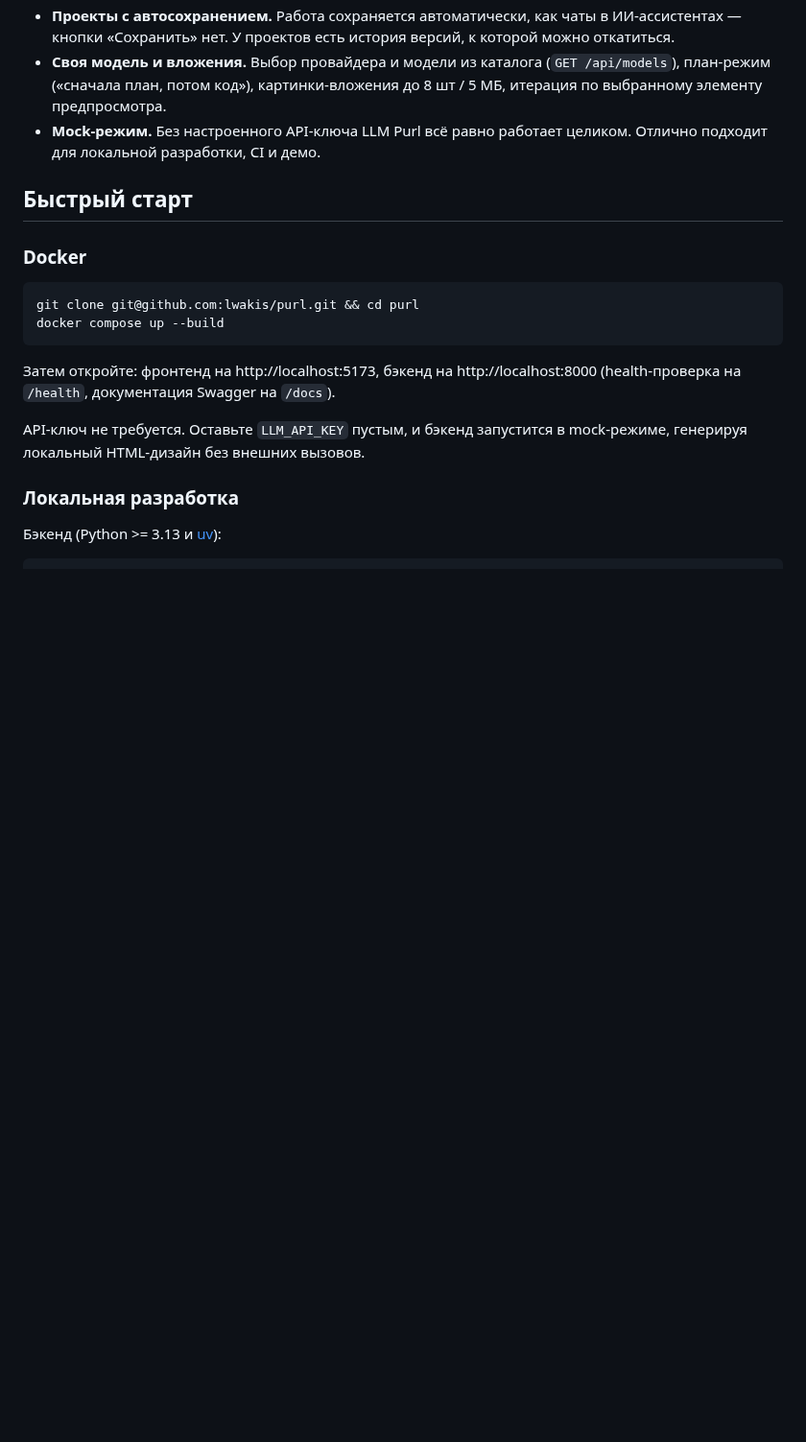
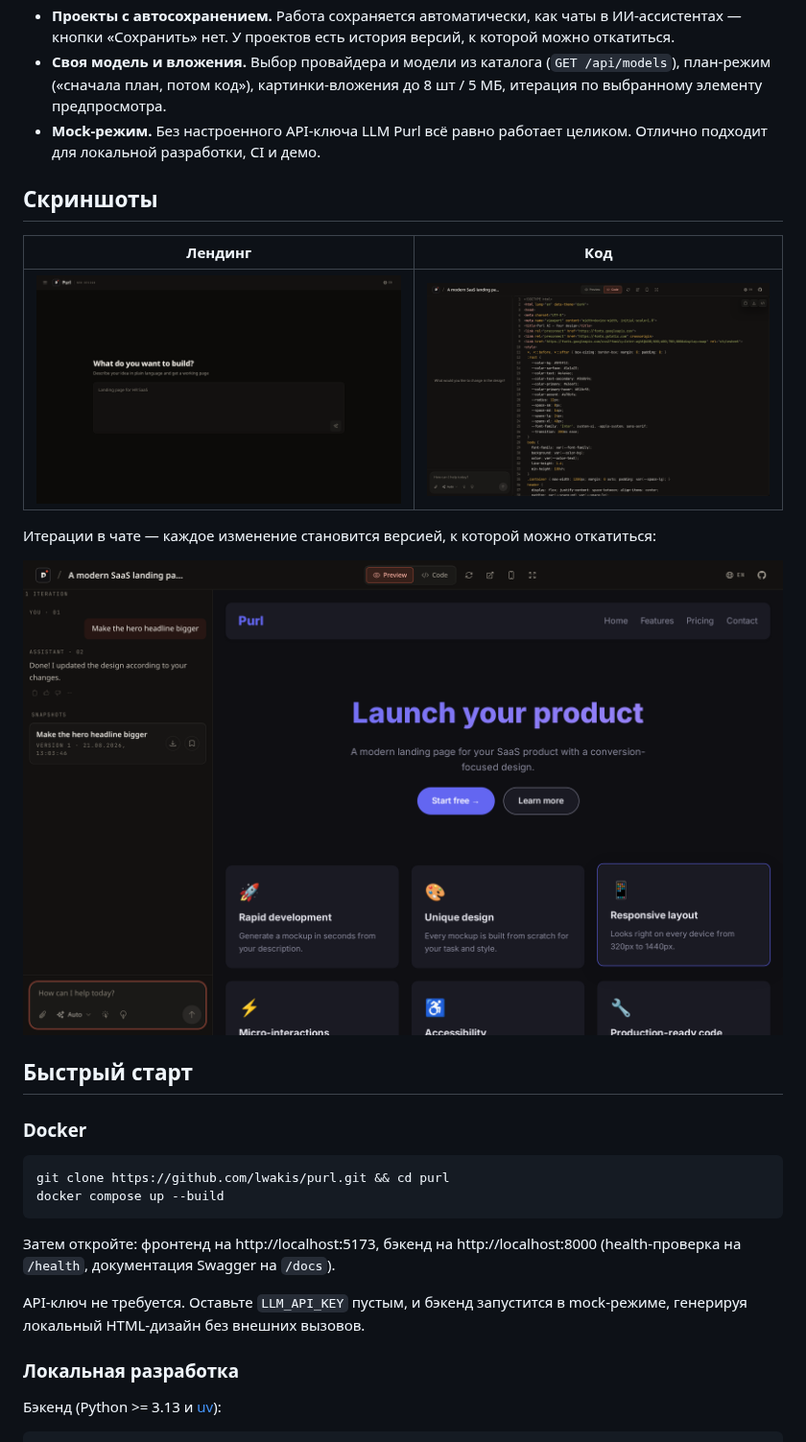
Before and after one commit to lwakis/purl, a Markdown page: README.ru.md, the part around one of its changes. Shown at 96% size. GitHub-like rendering; pictures changed too: docs/screenshots/chat-iteration.png (added), docs/screenshots/landing.png (added), docs/screenshots/workspace-code.png (added); blank space fills up the shorter version.

````diff
--- a/README.ru.md
+++ b/README.ru.md
@@ -25,12 +29,22 @@
 - **Своя модель и вложения.** Выбор провайдера и модели из каталога (`GET /api/models`), план-режим («сначала план, потом код»), картинки-вложения до 8 шт / 5 МБ, итерация по выбранному элементу предпросмотра.
 - **Mock-режим.** Без настроенного API-ключа LLM Purl всё равно работает целиком. Отлично подходит для локальной разработки, CI и демо.
 
+## Скриншоты
+
+| Лендинг | Код |
+|---|---|
+| ![Лендинг с hero-промптом](docs/screenshots/landing.png) | ![Сгенерированный исходник с подсветкой синтаксиса](docs/screenshots/workspace-code.png) |
+
+Итерации в чате — каждое изменение становится версией, к которой можно откатиться:
+
+![Итерация в чате со снапшотами версий](docs/screenshots/chat-iteration.png)
+
 ## Быстрый старт
 
 ### Docker
 
 ```bash
-git clone git@github.com:lwakis/purl.git && cd purl
+git clone https://github.com/lwakis/purl.git && cd purl
 docker compose up --build
 ```
 
````
Also changed, not shown: other parts of README.ru.md (+4 -0 lines), README.md (+15 -1 lines), docs/screenshots/workspace-preview.png (added).
